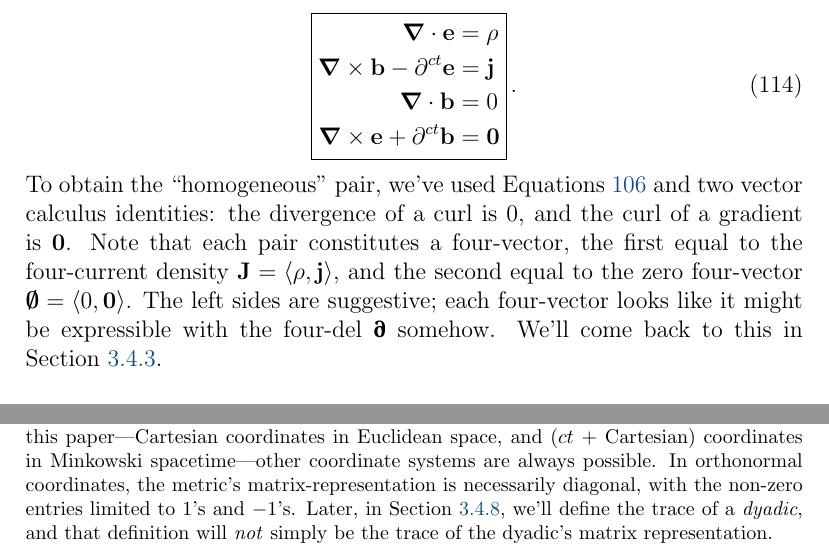
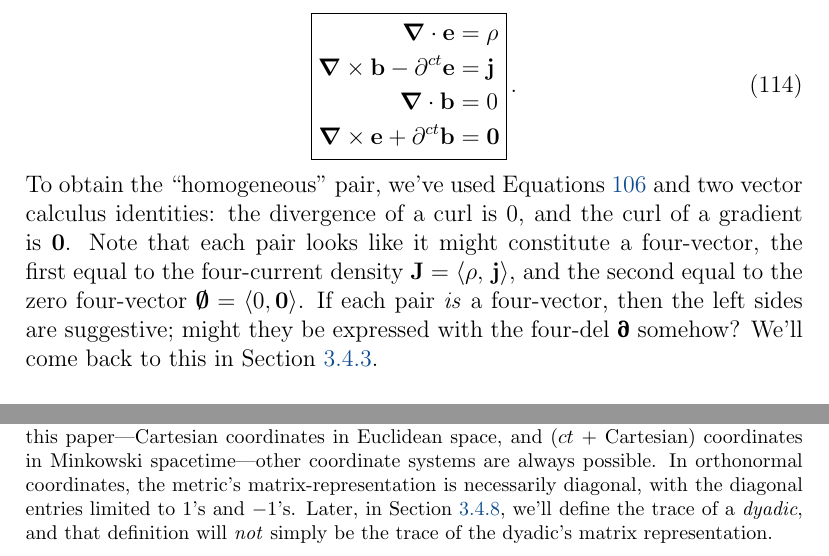
Before and after one commit to MichaelAllenWarner/relativistic-dynamics, a LaTeX document (mass-energy-equivalence.tex): two parts of pages 110 and 141 of 160, joined at a grey line, cut so that both start at the same text. Compiled offline with pdfLaTeX.

Commit message:
tweak some language

```diff
--- a/mass-energy-equivalence.tex
+++ b/mass-energy-equivalence.tex
@@ -2646,7 +2646,7 @@ where we've again invoked the Lorenz condition $\partial^{ct} A^{ct} = - \del \c
 \end{aligned}
 } \, .
 \end{equation}
-To obtain the ``homogeneous" pair, we've used Equations \ref{eq:eb} and two vector calculus identities: the divergence of a curl is $0$, and the curl of a gradient is $\vv 0$. Note that each pair constitutes a four-vector, the first equal to the four-current density $\vv J = \langle \rho, \vv j \rangle$, and the second equal to the zero four-vector $\textrm{\mbox{\boldmath $\emptyset$}} = \langle 0, \vv 0 \rangle$. The left sides are suggestive; each four-vector looks like it might be expressible with the four-del $\partialup$ somehow. We'll come back to this in Section \ref{sssec:mfd}.
+To obtain the ``homogeneous" pair, we've used Equations \ref{eq:eb} and two vector calculus identities: the divergence of a curl is $0$, and the curl of a gradient is $\vv 0$. Note that each pair looks like it might constitute a four-vector, the first equal to the four-current density $\vv J = \langle \rho, \, \vv j \rangle$, and the second equal to the zero four-vector $\textrm{\mbox{\boldmath $\emptyset$}} = \langle 0, \vv 0 \rangle$. If each pair \emph{is} a four-vector, then the left sides are suggestive; might they be expressed with the four-del $\partialup$ somehow? We'll come back to this in Section \ref{sssec:mfd}.
 
 
 \subsubsection{The Lorentz Four-Force via the Euler--Lagrange Equation}\label{sssec:ele}
@@ -3520,7 +3520,7 @@ There's an important property of $\inlinedy{\mathsf{G}}$ we've yet to mention. B
 
 Hodge duality isn't specific to antisymmetric Minkowski dyadics. Other types of geometric objects have Hodge duals, too, and that includes vectors and scalars. The mathematical toolkit we're using isn't equipped to handle the more advanced facets of this topic---for that, something like differential forms or index notation is necessary---but a few remarks are in order.
 
-In an $n$-dimensional space, the Hodge dual maps an antisymmetric tensor of rank $k$ to an antisymmetric \emph{pseudo}tensor of rank $n - k$, and vice versa (all vectors and scalars are regarded as antisymmetric in this context).\footnote{To get a feel for what antisymmetry means for higher-rank tensors, see \href{https://en.wikipedia.org/wiki/Levi-Civita_symbol\#/media/File:Epsilontensor.svg}{this illustration} (Wikipedia) that shows the Cartesian cubic-array representation of an antisymmetric rank-3 tensor in three-dimensional Euclidean space (that particular tensor is in fact $\star 1$, the rank-3 pseudotensor that's the Hodge dual of the scalar $1$).} The Hodge dual of the Hodge dual (the ``double Hodge") is either the original tensor or its additive inverse, depending not only on the values of $n$ and $k$, but also on the trace $s$ of the metric tensor's matrix-representation in an orthonormal coordinate system.\footnote{Here is a reminder that although we're only working with orthonormal coordinates in this paper---Cartesian coordinates in Euclidean space, and ($ct$ + Cartesian) coordinates in Minkowski spacetime---other coordinate systems are always possible. In orthonormal coordinates, the metric's matrix-representation is necessarily diagonal, with the non-zero entries limited to $1$'s and $-1$'s. Later, in Section \ref{sssec:dd}, we'll define the trace of a \emph{dyadic}, and that definition will \emph{not} simply be the trace of the dyadic's matrix representation.} For instance, $s = -2$ for four-dimensional Minkowski spacetime (trace of $\eta$ [Equation \ref{eq:mmt}]), and $s = 3$ for three-dimensional Euclidean space (trace of $I_3$, which is the Cartesian matrix representation of the unit dyadic $\inlinedy{\upiota}$ [metric tensor!]). Whether the double Hodge returns the original tensor or its additive inverse is then determined by the formula $\star \star = (-1)^{k(n-k) + (n-s)/2}$, which looks more complex than it is.
+In an $n$-dimensional space, the Hodge dual maps an antisymmetric tensor of rank $k$ to an antisymmetric \emph{pseudo}tensor of rank $n - k$, and vice versa (all vectors and scalars are regarded as antisymmetric in this context).\footnote{To get a feel for what antisymmetry means for higher-rank tensors, see \href{https://en.wikipedia.org/wiki/Levi-Civita_symbol\#/media/File:Epsilontensor.svg}{this illustration} (Wikipedia) that shows the Cartesian cubic-array representation of an antisymmetric rank-3 tensor in three-dimensional Euclidean space (that particular tensor is in fact $\star 1$, the rank-3 pseudotensor that's the Hodge dual of the scalar $1$).} The Hodge dual of the Hodge dual (the ``double Hodge") is either the original tensor or its additive inverse, depending not only on the values of $n$ and $k$, but also on the trace $s$ of the metric tensor's matrix-representation in an orthonormal coordinate system.\footnote{Here is a reminder that although we're only working with orthonormal coordinates in this paper---Cartesian coordinates in Euclidean space, and ($ct$ + Cartesian) coordinates in Minkowski spacetime---other coordinate systems are always possible. In orthonormal coordinates, the metric's matrix-representation is necessarily diagonal, with the diagonal entries limited to $1$'s and $-1$'s. Later, in Section \ref{sssec:dd}, we'll define the trace of a \emph{dyadic}, and that definition will \emph{not} simply be the trace of the dyadic's matrix representation.} For instance, $s = -2$ for four-dimensional Minkowski spacetime (trace of $\eta$ [Equation \ref{eq:mmt}]), and $s = 3$ for three-dimensional Euclidean space (trace of $I_3$, which is the Cartesian matrix representation of the unit dyadic $\inlinedy{\upiota}$ [metric tensor!]). Whether the double Hodge returns the original tensor or its additive inverse is then determined by the formula $\star \star = (-1)^{k(n-k) + (n-s)/2}$, which looks more complex than it is.
 
 So in four-dimensional Minkowski spacetime ($n = 4$, $s = -2$), the Hodge dual maps rank-2 to rank-2 (dyadics to dyadics, as we've seen), rank-4 to rank-0 (scalars), rank-3 to rank-1 (vectors), and vice versa for all of the above, with the double Hodge returning the additive inverse of the original tensor in all but the odd-rank cases. But in three-dimensional Euclidean space ($n = 3$, $s = 3$), the Hodge dual operates between rank-3 and rank-0 and between rank-2 and rank-1, with the double Hodge \emph{always} returning the original tensor.
 
```
Also changed, not shown: mass-energy-equivalence.tex (4 more changed lines).
